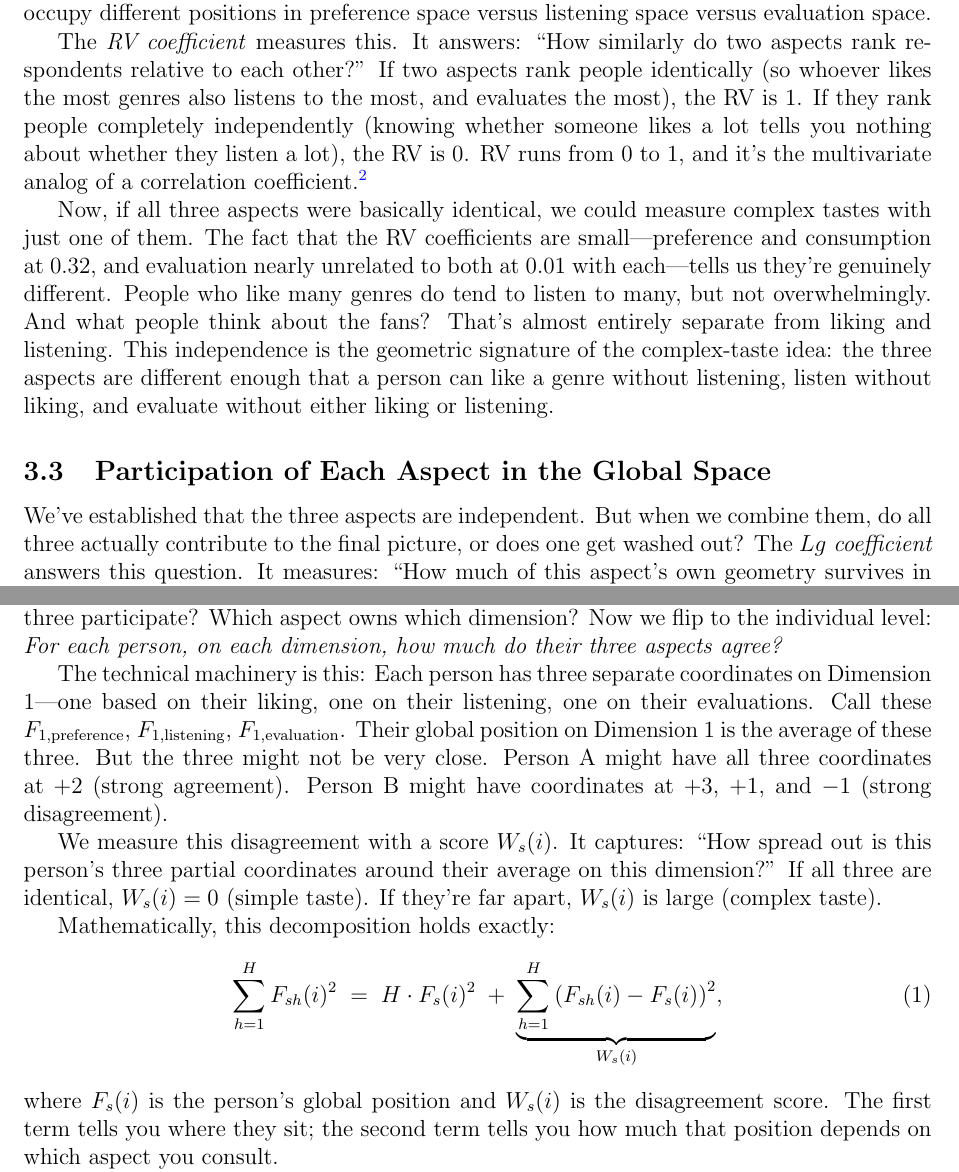
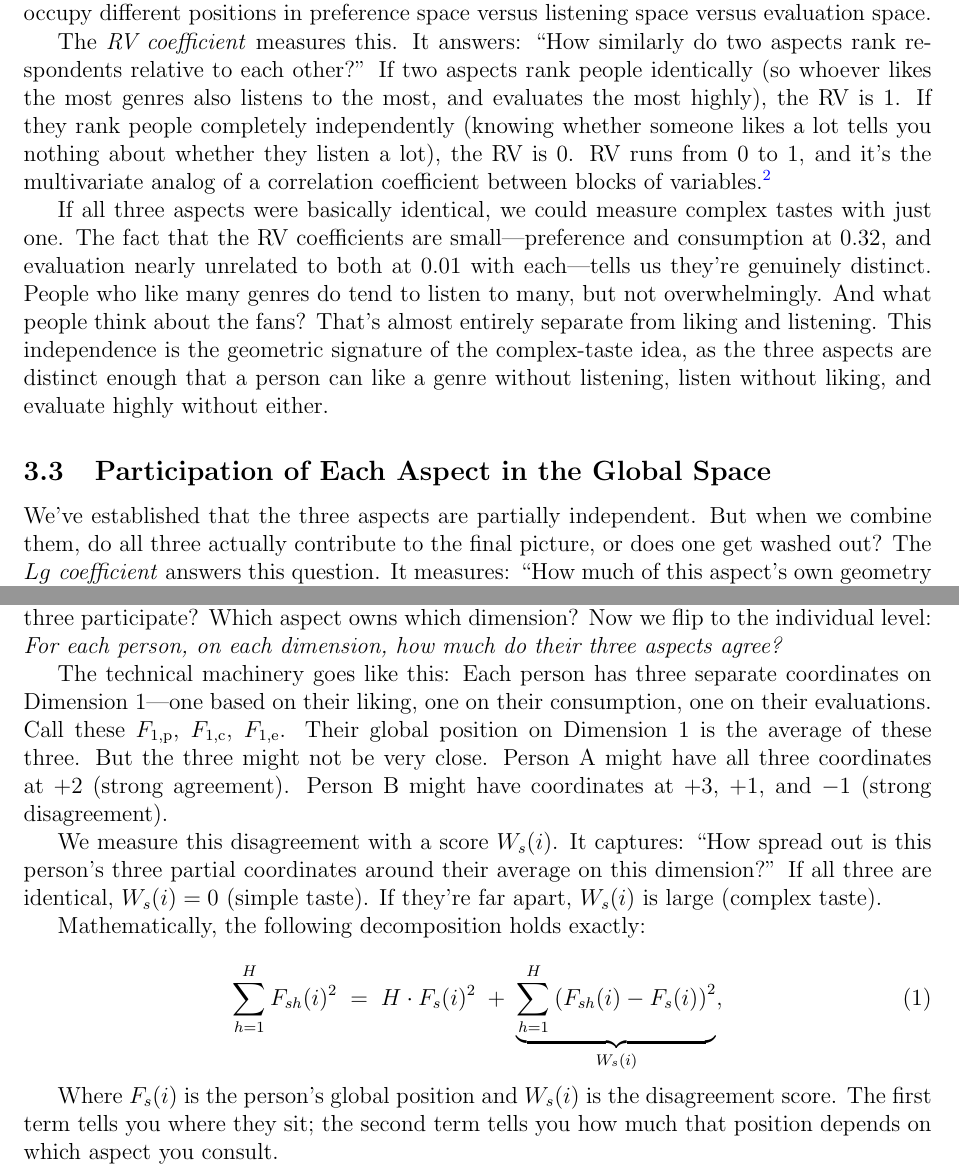
Before and after one commit to olizardo/measuring-complex-tastes, a LaTeX paper (manuscript/main.tex): two parts of pages 5 and 6 of 23, joined at a grey line, cut so that both start at the same text. Compiled offline with pdfLaTeX.

Commit message:
Adopt author edits from Overleaf: RV/Lg phrasing refinements, coefficient subscript shorthand (p/c/e), equation spacing

```diff
--- a/manuscript/main.tex
+++ b/manuscript/main.tex
@@ -69,13 +69,13 @@ The raw data is a table with one row per respondent and sixty columns: twenty ge
 
 Before we interpret the combined space, we need to answer a basic question: \emph{Are the three aspects empirically separate, or are they measuring the same thing in three different ways?} If they're measuring the same underlying thing, we could just use preference and ignore the others. If they're distinct, complex tastes can exist---and do exist---because people will occupy different positions in preference space versus listening space versus evaluation space.
 
-The \textit{RV coefficient} measures this. It answers: ``How similarly do two aspects rank respondents relative to each other?'' If two aspects rank people identically (so whoever likes the most genres also listens to the most, and evaluates the most), the RV is 1. If they rank people completely independently (knowing whether someone likes a lot tells you nothing about whether they listen a lot), the RV is 0. RV runs from 0 to 1, and it's the multivariate analog of a correlation coefficient.\footnote{Formally, for each aspect $h$, the configuration matrix $\mathbf{S}_h$ captures pairwise respondent similarities based on that aspect's twenty variables. The RV coefficient between aspects $h$ and $k$ is the cosine of the angle between these two similarity structures: $\mathrm{RV}(h,k) = \mathrm{tr}(\mathbf{S}_h \mathbf{S}_k) / \sqrt{\mathrm{tr}(\mathbf{S}_h^2)\,\mathrm{tr}(\mathbf{S}_k^2)}$. When a block has a single variable, RV reduces to the squared Pearson correlation.}
+The \textit{RV coefficient} measures this. It answers: ``How similarly do two aspects rank respondents relative to each other?'' If two aspects rank people identically (so whoever likes the most genres also listens to the most, and evaluates the most highly), the RV is 1. If they rank people completely independently (knowing whether someone likes a lot tells you nothing about whether they listen a lot), the RV is 0. RV runs from 0 to 1, and it's the multivariate analog of a correlation coefficient between blocks of variables.\footnote{Formally, for each aspect $h$, the configuration matrix $\mathbf{S}_h$ captures pairwise respondent similarities based on that aspect's twenty variables. The RV coefficient between aspects $h$ and $k$ is the cosine of the angle between these two similarity structures: $\mathrm{RV}(h,k) = \mathrm{tr}(\mathbf{S}_h \mathbf{S}_k) / \sqrt{\mathrm{tr}(\mathbf{S}_h^2)\,\mathrm{tr}(\mathbf{S}_k^2)}$. When a block has a single variable, RV reduces to the squared Pearson correlation.}
 
-Now, if all three aspects were basically identical, we could measure complex tastes with just one of them. The fact that the RV coefficients are small---preference and consumption at $0.32$, and evaluation nearly unrelated to both at $0.01$ with each---tells us they're genuinely different. People who like many genres do tend to listen to many, but not overwhelmingly. And what people think about the fans? That's almost entirely separate from liking and listening. This independence is the geometric signature of the complex-taste idea: the three aspects are different enough that a person can like a genre without listening, listen without liking, and evaluate without either liking or listening.
+If all three aspects were basically identical, we could measure complex tastes with just one. The fact that the RV coefficients are small---preference and consumption at $0.32$, and evaluation nearly unrelated to both at $0.01$ with each---tells us they're genuinely distinct. People who like many genres do tend to listen to many, but not overwhelmingly. And what people think about the fans? That's almost entirely separate from liking and listening. This independence is the geometric signature of the complex-taste idea, as the three aspects are distinct enough that a person can like a genre without listening, listen without liking, and evaluate highly without either.
 
 \subsection{Participation of Each Aspect in the Global Space}
 
-We've established that the three aspects are independent. But when we combine them, do all three actually contribute to the final picture, or does one get washed out? The \textit{$Lg$ coefficient} answers this question. It measures: ``How much of this aspect's own geometry survives in the combined picture?''
+We've established that the three aspects are partially independent. But when we combine them, do all three actually contribute to the final picture, or does one get washed out? The \textit{$Lg$ coefficient} answers this question. It measures: ``How much of this aspect's own geometry survives in the combined picture?''
 
 The $Lg$ coefficient ranges in a way that depends on the complexity of each aspect's structure. Because the balancing weights give each aspect equal influence at the start, the resulting $Lg$ values tell us whether each aspect leaves a detectable mark on the complex taste space. If one aspect had much weaker internal patterns, it could theoretically end up invisible in the combined picture despite starting with equal weight. Preference has an $Lg$ of $1.95$, consumption $2.48$, and evaluation $1.14$. All three are comparably strong, meaning all three aspects genuinely participate in structuring the complex taste space.\footnote{Formally, $Lg(h, \mathrm{MFA})$ is the inner product of the configuration matrix for aspect $h$ with the configuration matrix of the combined MFA, on an absolute scale. It measures participation in the compromise as a whole, not contribution to any single dimension.}
 
@@ -89,17 +89,19 @@ Contributions sum to $100\%$ per dimension, so we can ask: Does one aspect domin
 
 So far we've asked about the space as a whole: How independent are the aspects? Do all three participate? Which aspect owns which dimension? Now we flip to the individual level: \emph{For each person, on each dimension, how much do their three aspects agree?}
 
-The technical machinery is this: Each person has three separate coordinates on Dimension 1---one based on their liking, one on their listening, one on their evaluations. Call these $F_{1,\text{preference}}$, $F_{1,\text{listening}}$, $F_{1,\text{evaluation}}$. Their global position on Dimension 1 is the average of these three. But the three might not be very close. Person A might have all three coordinates at $+2$ (strong agreement). Person B might have coordinates at $+3$, $+1$, and $-1$ (strong disagreement).
+The technical machinery goes like this: Each person has three separate coordinates on Dimension 1---one based on their liking, one on their consumption, one on their evaluations. Call these $F_{1,\text{p}}$, $F_{1,\text{c}}$, $F_{1,\text{e}}$. Their global position on Dimension 1 is the average of these three. But the three might not be very close. Person A might have all three coordinates at $+2$ (strong agreement). Person B might have coordinates at $+3$, $+1$, and $-1$ (strong disagreement).
 
 We measure this disagreement with a score $W_s(i)$. It captures: ``How spread out is this person's three partial coordinates around their average on this dimension?'' If all three are identical, $W_s(i) = 0$ (simple taste). If they're far apart, $W_s(i)$ is large (complex taste).
 
-Mathematically, this decomposition holds exactly:
+Mathematically, the following decomposition holds exactly:
+
 \begin{equation}
 \sum_{h=1}^{H} F_{sh}(i)^2 \;=\; H \cdot F_s(i)^2 \;+\;
 \underbrace{\sum_{h=1}^{H} \left(F_{sh}(i) - F_s(i)\right)^2}_{W_s(i)},
 \label{eq:decomp}
 \end{equation}
-where $F_s(i)$ is the person's global position and $W_s(i)$ is the disagreement score. The first term tells you where they sit; the second term tells you how much that position depends on which aspect you consult.
+
+Where $F_s(i)$ is the person's global position and $W_s(i)$ is the disagreement score. The first term tells you where they sit; the second term tells you how much that position depends on which aspect you consult.
 
 We can drill down further. The $W_s(i)$ score is made up of three pairwise disagreements: between liking and listening, between liking and evaluations, and between listening and evaluations. Each pairwise distance captures how far apart two aspects place a person on this dimension. The three pairwise distances sum exactly to $H \cdot W_s(i)$, so we can ask: ``Which pair of aspects is responsible for most of the disagreement?'' On Dimension 3 (status), the preference--evaluation and consumption--evaluation distances will likely be large (evaluations place people far from where liking/listening do). On Dimension 1 (engagement), they might be more balanced.\footnote{The squared pairwise distance between aspects $h$ and $k$ is simply $(F_{sh}(i) - F_{sk}(i))^2$. The three distances sum exactly to $H \cdot W_s(i)$ by algebra.}
 
```
